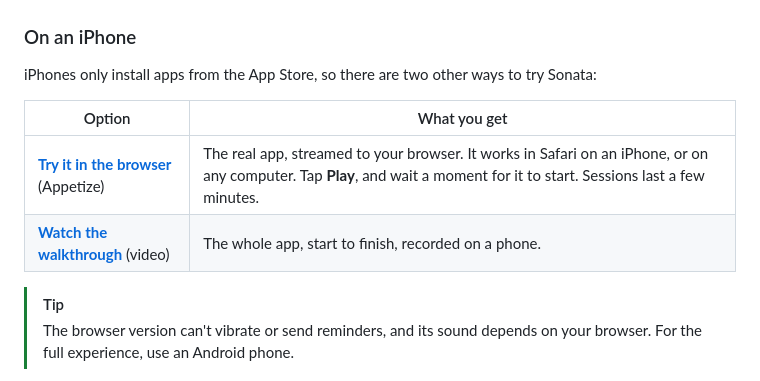
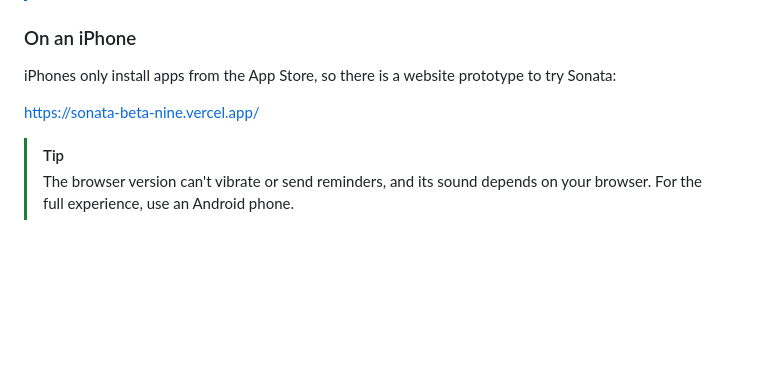
Before and after one commit to corbyn-jpg/sonata, a Markdown page: README.md, the part around the change. GitHub-like rendering; blank space fills up the shorter version.

Commit message:
Revise iPhone installation options for Sonata
Updated instructions for trying Sonata on iPhone, replacing the options with a link to a website prototype.

```diff
--- a/README.md
+++ b/README.md
@@ -61,12 +61,9 @@ Sonata runs on Android 7.0 or newer. It isn't on the Play Store, so you install
 
 ### On an iPhone
 
-iPhones only install apps from the App Store, so there are two other ways to try Sonata:
+iPhones only install apps from the App Store, so there is a website prototype to try Sonata:
 
-| Option | What you get |
-| --- | --- |
-| **[Try it in the browser](https://appetize.io/app/b_ty5ozfyg7ml2jcpatqfwmehbpa)** (Appetize) | The real app, streamed to your browser. It works in Safari on an iPhone, or on any computer. Tap **Play**, and wait a moment for it to start. Sessions last a few minutes. |
-| **[Watch the walkthrough](https://drive.google.com/drive/folders/1OdtUAE4BKCDYtNwHIShrASlKAedjgx8b)** (video) | The whole app, start to finish, recorded on a phone. |
+https://sonata-beta-nine.vercel.app/
 
 > [!TIP]
 > The browser version can't vibrate or send reminders, and its sound depends on your browser. For the full experience, use an Android phone.
```
